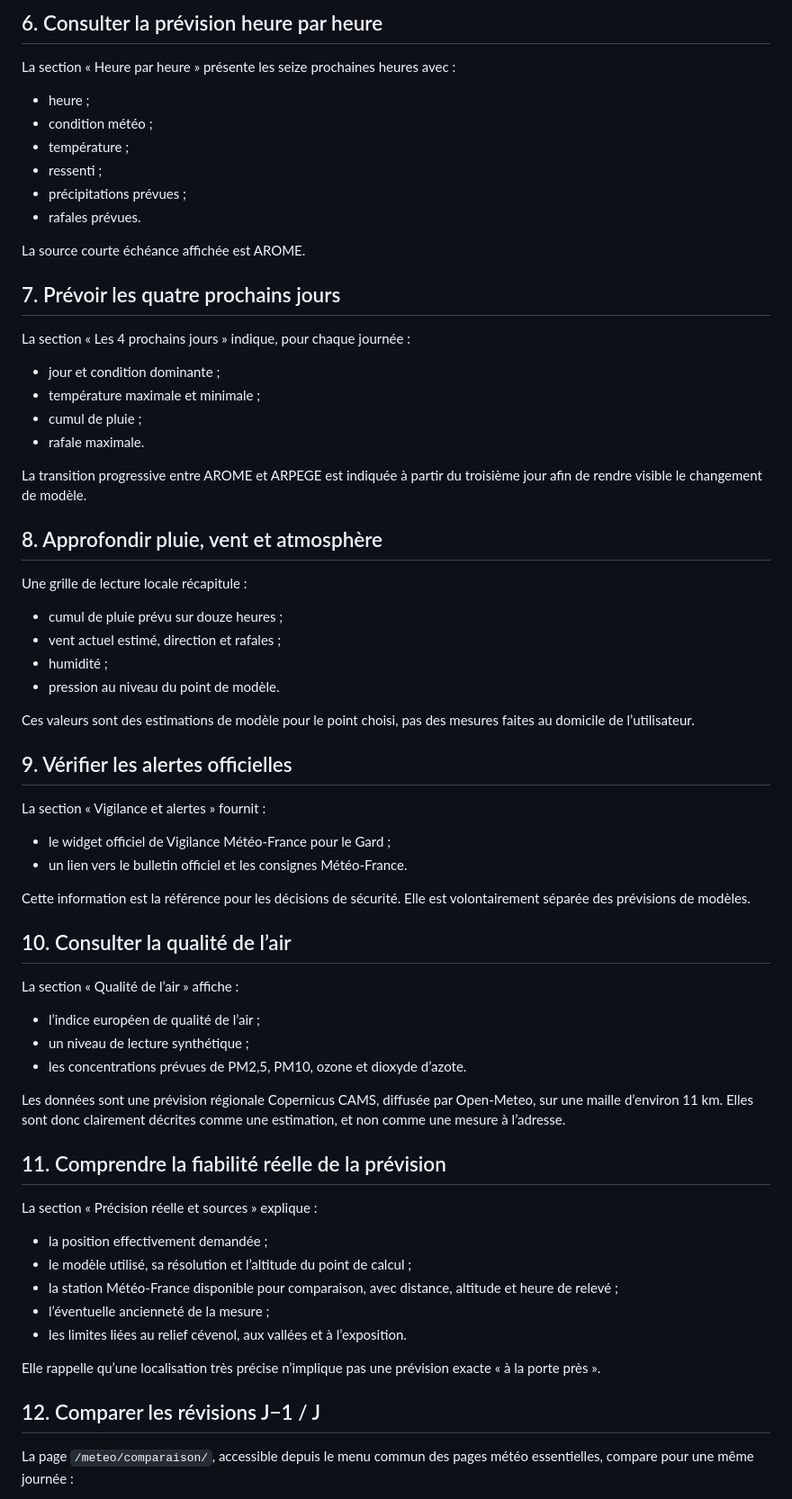
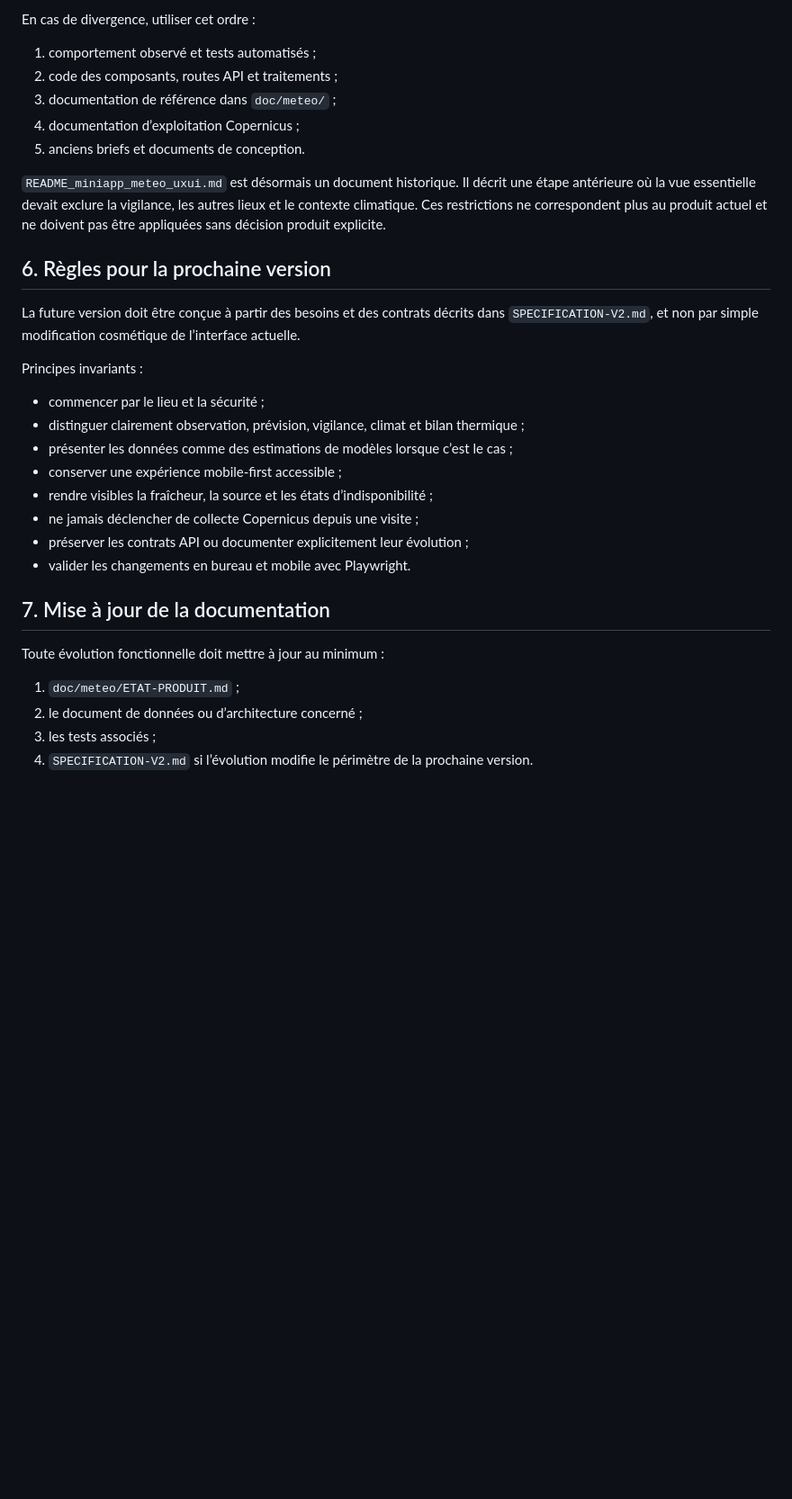
Before and after one commit to acastanet/opendataval, a Markdown page: README_meteo.md, the part around one of its changes. Shown at 90% size. GitHub-like rendering; blank space fills up the shorter version.

```diff
--- a/README_meteo.md
+++ b/README_meteo.md
@@ -69,71 +72,35 @@ Si une partie des sources est indisponible ou si les données affichées sont an
 
-## 6. Consulter la prévision heure par heure
+En cas de divergence, utiliser cet ordre :
 
-La section « Heure par heure » présente les seize prochaines heures avec :
+1. comportement observé et tests automatisés ;
+2. code des composants, routes API et traitements ;
+3. documentation de référence dans `doc/meteo/` ;
+4. documentation d’exploitation Copernicus ;
+5. anciens briefs et documents de conception.
 
-- heure ;
-- condition météo ;
-- température ;
-- ressenti ;
-- précipitations prévues ;
-- rafales prévues.
+`README_miniapp_meteo_uxui.md` est désormais un document historique. Il décrit une étape antérieure où la vue essentielle devait exclure la vigilance, les autres lieux et le contexte climatique. Ces restrictions ne correspondent plus au produit actuel et ne doivent pas être appliquées sans décision produit explicite.
 
-La source courte échéance affichée est AROME.
+## 6. Règles pour la prochaine version
 
-## 7. Prévoir les quatre prochains jours
+La future version doit être conçue à partir des besoins et des contrats décrits dans `SPECIFICATION-V2.md`, et non par simple modification cosmétique de l’interface actuelle.
 
-La section « Les 4 prochains jours » indique, pour chaque journée :
+Principes invariants :
 
-- jour et condition dominante ;
-- température maximale et minimale ;
-- cumul de pluie ;
-- rafale maximale.
+- commencer par le lieu et la sécurité ;
+- distinguer clairement observation, prévision, vigilance, climat et bilan thermique ;
+- présenter les données comme des estimations de modèles lorsque c’est le cas ;
+- conserver une expérience mobile-first accessible ;
+- rendre visibles la fraîcheur, la source et les états d’indisponibilité ;
+- ne jamais déclencher de collecte Copernicus depuis une visite ;
+- préserver les contrats API ou documenter explicitement leur évolution ;
+- valider les changements en bureau et mobile avec Playwright.
 
-La transition progressive entre AROME et ARPEGE est indiquée à partir du troisième jour afin de rendre visible le changement de modèle.
+## 7. Mise à jour de la documentation
 
-## 8. Approfondir pluie, vent et atmosphère
+Toute évolution fonctionnelle doit mettre à jour au minimum :
 
-Une grille de lecture locale récapitule :
+1. `doc/meteo/ETAT-PRODUIT.md` ;
+2. le document de données ou d’architecture concerné ;
+3. les tests associés ;
+4. `SPECIFICATION-V2.md` si l’évolution modifie le périmètre de la prochaine version.
 
-- cumul de pluie prévu sur douze heures ;
-- vent actuel estimé, direction et rafales ;
-- humidité ;
-- pression au niveau du point de modèle.
-
-Ces valeurs sont des estimations de modèle pour le point choisi, pas des mesures faites au domicile de l’utilisateur.
-
-## 9. Vérifier les alertes officielles
-
-La section « Vigilance et alertes » fournit :
-
-- le widget officiel de Vigilance Météo-France pour le Gard ;
-- un lien vers le bulletin officiel et les consignes Météo-France.
-
-Cette information est la référence pour les décisions de sécurité. Elle est volontairement séparée des prévisions de modèles.
-
-## 10. Consulter la qualité de l’air
-
-La section « Qualité de l’air » affiche :
-
-- l’indice européen de qualité de l’air ;
-- un niveau de lecture synthétique ;
-- les concentrations prévues de PM2,5, PM10, ozone et dioxyde d’azote.
-
-Les données sont une prévision régionale Copernicus CAMS, diffusée par Open-Meteo, sur une maille d’environ 11 km. Elles sont donc clairement décrites comme une estimation, et non comme une mesure à l’adresse.
-
-## 11. Comprendre la fiabilité réelle de la prévision
-
-La section « Précision réelle et sources » explique :
-
-- la position effectivement demandée ;
-- le modèle utilisé, sa résolution et l’altitude du point de calcul ;
-- la station Météo-France disponible pour comparaison, avec distance, altitude et heure de relevé ;
-- l’éventuelle ancienneté de la mesure ;
-- les limites liées au relief cévenol, aux vallées et à l’exposition.
-
-Elle rappelle qu’une localisation très précise n’implique pas une prévision exacte « à la porte près ».
-
-## 12. Comparer les révisions J−1 / J
-
-La page `/meteo/comparaison/`, accessible depuis le menu commun des pages météo essentielles, compare pour une même journée :
-
```
Also changed, not shown: other parts of README_meteo.md (+51 -92 lines).
